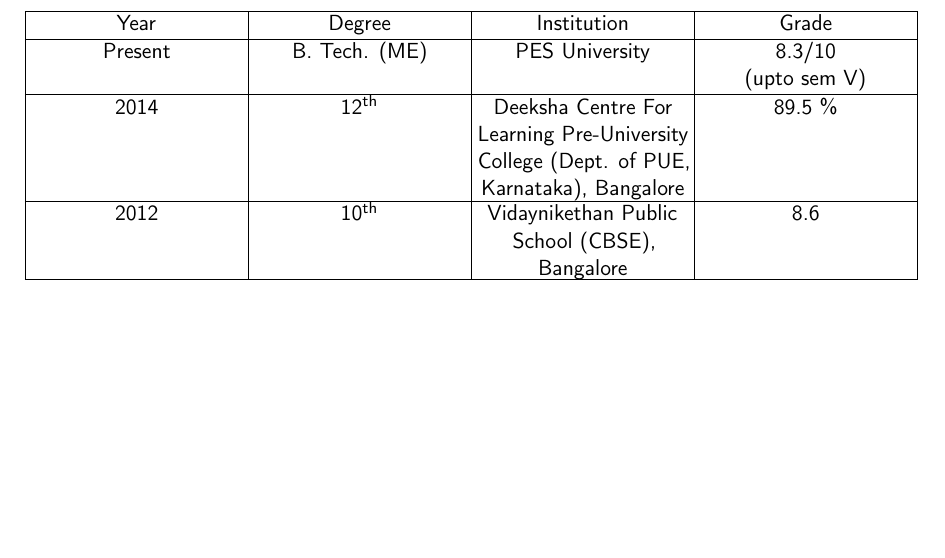
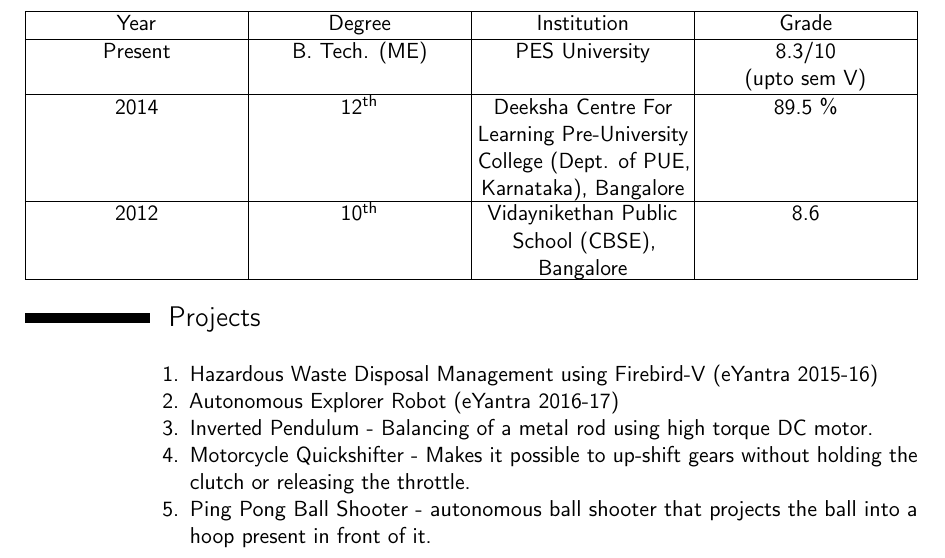
Before and after one commit to Vishnukumar96/vishnukumar_resume, a LaTeX CV (vishnukumar_resume.tex): part of the page, cut so that both start at the same text, the shorter picture padded with empty space. Compiled offline with pdfLaTeX.

Commit message:
added projects

```diff
--- a/vishnukumar_resume.tex
+++ b/vishnukumar_resume.tex
@@ -28,4 +30,16 @@
 \hline
 \end{tabu}
 \cvitem{}{}
+
+\section{Projects}
+\cvitem{}{
+  \begin{enumerate}
+  \item Hazardous Waste Disposal Management using Firebird-V (eYantra 2015-16)
+  \item Autonomous Explorer Robot (eYantra 2016-17)
+  \item Inverted Pendulum - Balancing of a metal rod using high torque DC motor.
+  \item Motorcycle Quickshifter - Makes it possible to up-shift gears without holding the clutch or releasing the throttle.
+  \item Ping Pong Ball Shooter - autonomous ball shooter that projects the ball into a hoop present in front of it.
+\end{enumerate}
+}
+
 \end{document}
```
Also changed, not shown: vishnukumar_resume.pdf, vishnukumar_resume.tex (2 more changed lines), 4 other files.
